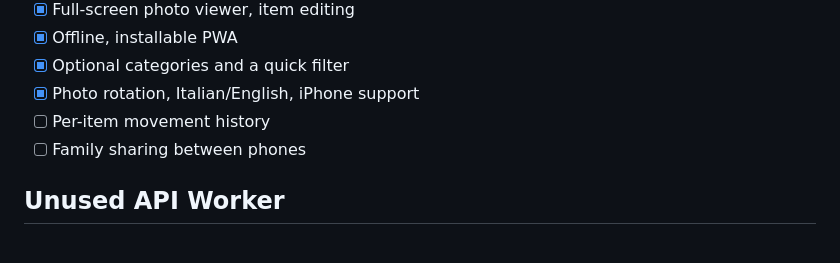
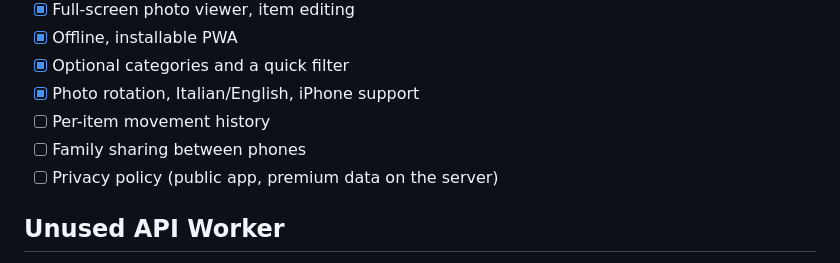
Before and after one commit to gioxx/andata-ritorno, a Markdown page: README.md, the part around the change. Drawn GitHub-style.

```diff
--- a/README.md
+++ b/README.md
@@ -75,6 +75,7 @@ Backups exported from the old prototype (`andata-ritorno-AAAA-MM-GG.json`) can s
 - [x] Photo rotation, Italian/English, iPhone support
 - [ ] Per-item movement history
 - [ ] Family sharing between phones
+- [ ] Privacy policy (public app, premium data on the server)
 
 ## Unused API Worker
 
```
Also changed, not shown: 1 other file.
